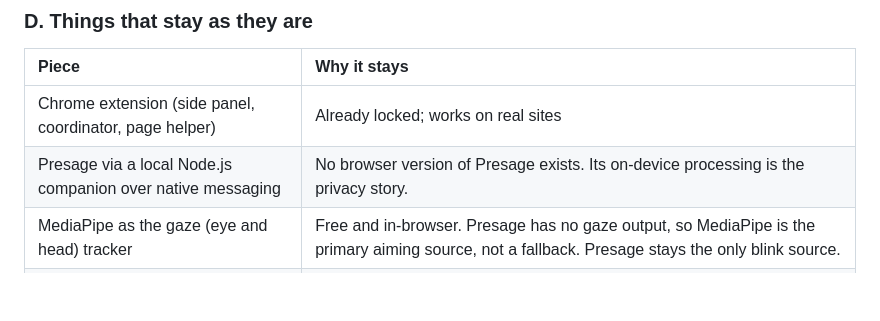
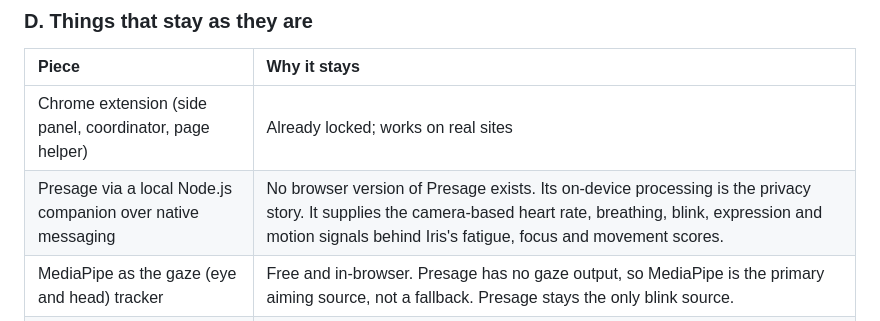
Before and after one commit to bryan3342/iris_sentinel, a Markdown page: docs/tracks.md, the part around the change. Rendered like a GitHub page; blank space fills up the shorter version.

```diff
--- a/docs/tracks.md
+++ b/docs/tracks.md
@@ -97,7 +97,7 @@ Plain text-to-speech stays as a backup for fixed lines (like "Opening...") in ca
 | Piece | Why it stays |
 | :--- | :--- |
 | Chrome extension (side panel, coordinator, page helper) | Already locked; works on real sites |
-| Presage via a local Node.js companion over native messaging | No browser version of Presage exists. Its on-device processing is the privacy story. |
+| Presage via a local Node.js companion over native messaging | No browser version of Presage exists. Its on-device processing is the privacy story. It supplies the camera-based heart rate, breathing, blink, expression and motion signals behind Iris's fatigue, focus and movement scores. |
 | MediaPipe as the gaze (eye and head) tracker | Free and in-browser. Presage has no gaze output, so MediaPipe is the primary aiming source, not a fallback. Presage stays the only blink source. |
 | Cloudflare Worker holding all keys | Now holds Gemini, ElevenLabs, and optionally Tiger Data keys |
 
```
Also changed, not shown: docs/architecture.md (+15 -8 lines).
